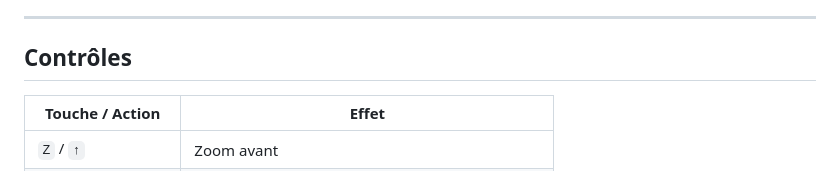
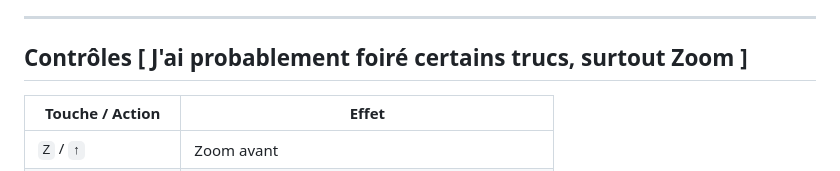
Before and after one commit to elm-as/SpaceJam, a Markdown page: README.md, the part around the change. Rendered like a GitHub page.

```diff
--- a/README.md
+++ b/README.md
@@ -37,7 +37,7 @@ Puis ouvrir : [http://localhost:8080](http://localhost:8080)
 
 ---
 
-## Contrôles
+## Contrôles [ J'ai probablement foiré certains trucs, surtout Zoom ]
 
 | Touche / Action | Effet |
 |---|---|
```
